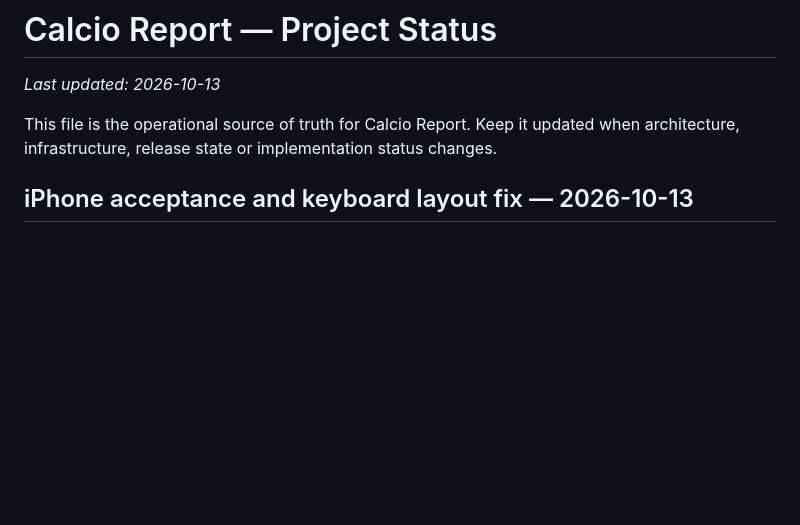
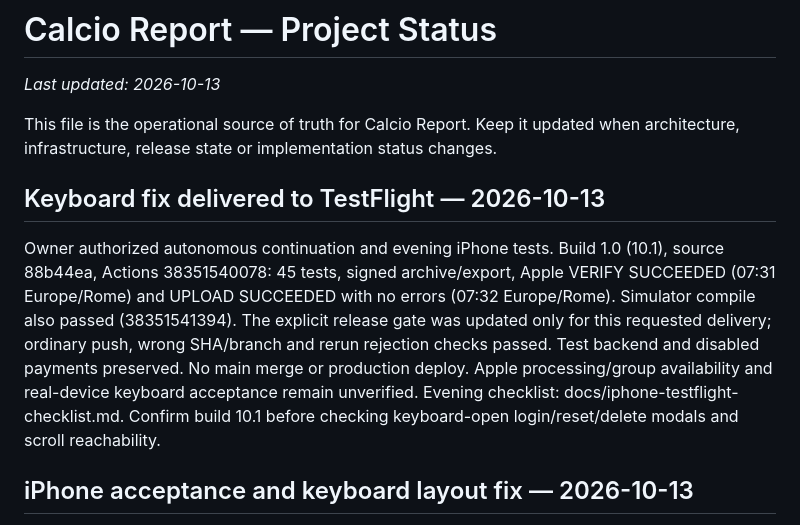
Before and after one commit to CiccioGamer00/calcio_report, a Markdown page: PROJECT_STATUS.md, the part around the change. GitHub-like rendering; blank space fills up the shorter version.

Commit message:
docs: record successful TestFlight 10.1 keyboard-fix upload

```diff
--- a/PROJECT_STATUS.md
+++ b/PROJECT_STATUS.md
@@ -3,6 +3,19 @@
 _Last updated: 2026-10-13_
 
 This file is the operational source of truth for Calcio Report. Keep it updated when architecture, infrastructure, release state or implementation status changes.
+
+## Keyboard fix delivered to TestFlight — 2026-10-13
+
+Owner authorized autonomous continuation and evening iPhone tests. Build 1.0
+(10.1), source 88b44ea, Actions 38351540078: 45 tests, signed archive/export,
+Apple VERIFY SUCCEEDED (07:31 Europe/Rome) and UPLOAD SUCCEEDED with no errors
+(07:32 Europe/Rome). Simulator compile also passed (38351541394).
+The explicit release gate was updated only for this requested delivery; ordinary
+push, wrong SHA/branch and rerun rejection checks passed. Test backend and disabled
+payments preserved. No main merge or production deploy. Apple processing/group
+availability and real-device keyboard acceptance remain unverified.
+Evening checklist: docs/iphone-testflight-checklist.md. Confirm build 10.1 before
+checking keyboard-open login/reset/delete modals and scroll reachability.
 
 ## iPhone acceptance and keyboard layout fix — 2026-10-13
 
```
